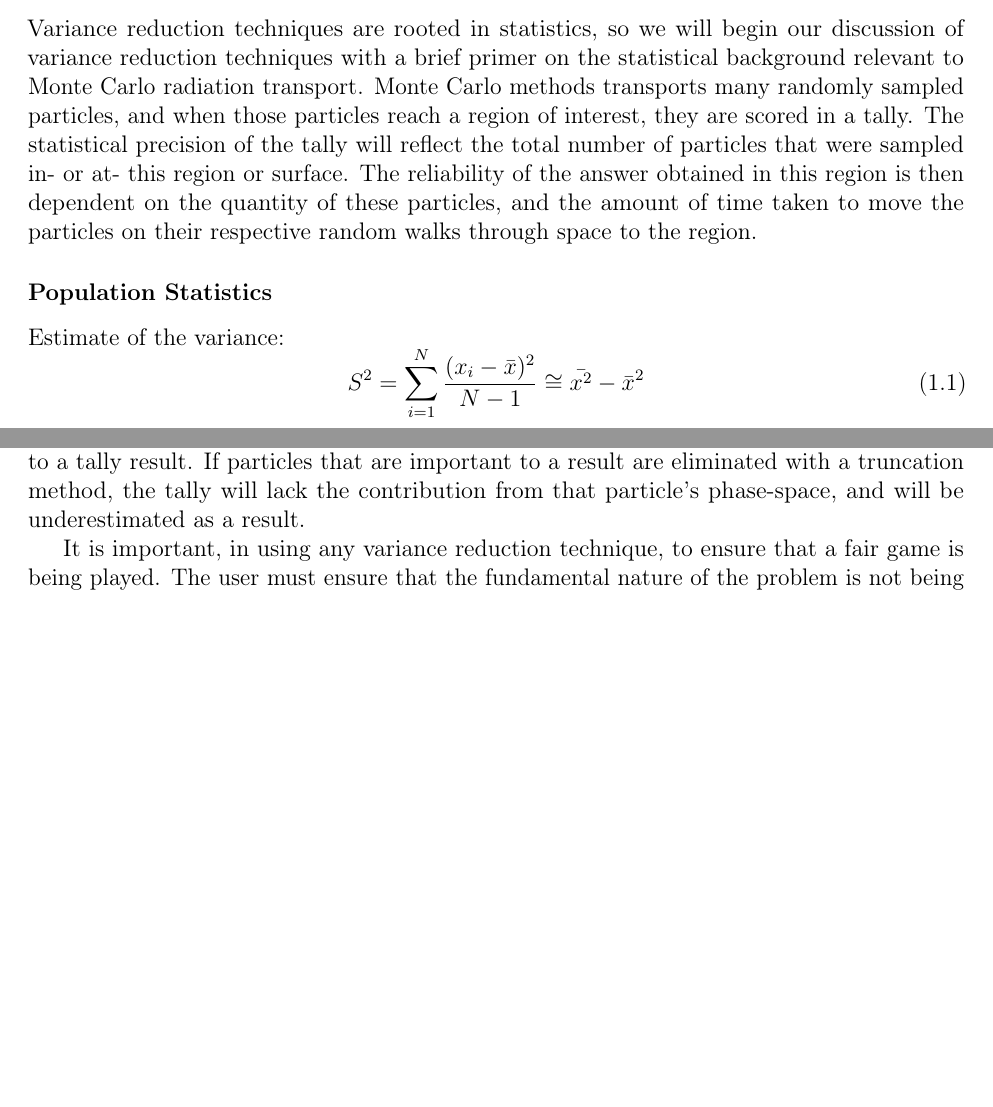
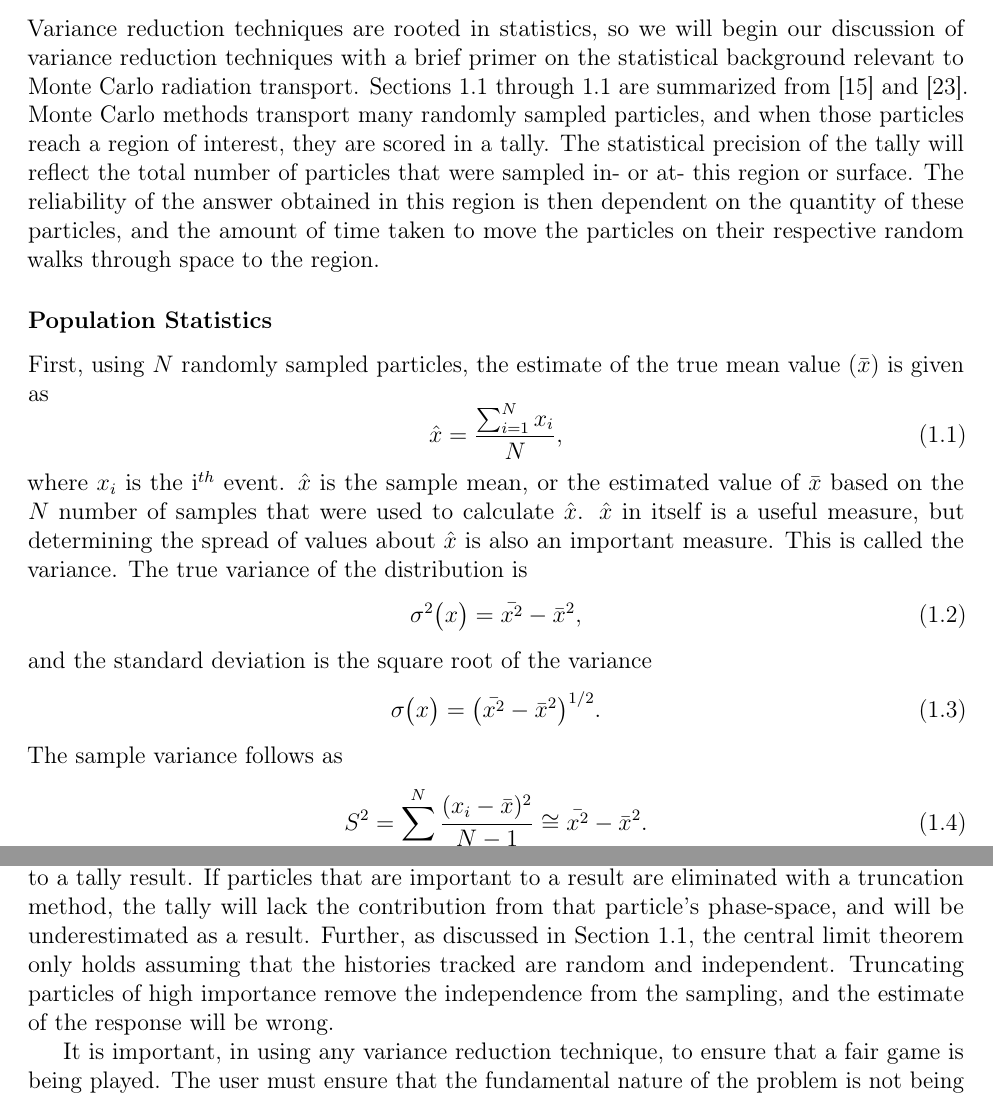
Before and after one commit to munkm/dissertation, a LaTeX thesis (chapters/lit_review/lit_review_SA.tex, which reads chapters/lit_review/var_reduct.tex): two parts of pages 4 and 8 of 27, joined at a grey line, cut so that both start at the same text, the shorter picture padded with empty space. Compiled offline with pdfLaTeX; a missing bibliography style is replaced by a similar one.

Commit message:
WIP: continuing var reduct section. Adding in MCNP manual to references

```diff
--- a/chapters/lit_review/var_reduct.tex
+++ b/chapters/lit_review/var_reduct.tex
@@ -28,8 +28,11 @@ of the problem being solved.
 
 Variance reduction techniques are rooted in statistics, so we will begin our
 discussion of variance reduction techniques with a brief primer on the
-statistical background relevant to Monte Carlo radiation transport. Monte Carlo
-methods transports many randomly sampled
+statistical background relevant to Monte Carlo radiation transport. Sections
+\ref{subsubsec:PopStat} through \ref{subsubsec:FOM} are summarized from
+\cite{lewis_computational_1984} and \cite{mcnp_manual_v1}.
+Monte Carlo
+methods transport many randomly sampled
 particles, and when those particles reach a region of interest, they are scored
 in a tally. The statistical precision of the tally
 will reflect the total number of particles that were sampled in- or at- this
@@ -40,10 +43,29 @@ and the amount of time taken to move the particles on
 their respective random walks through space to the region.
 
 \subsubsection{Population Statistics}
+\label{subsubsec:PopStat}
 
-Estimate of the variance:
+First, using $N$ randomly sampled particles, the estimate of the true mean value
+($\bar{x}$) is given as
+\begin{equation}
+  \hat{x} = \frac{\sum_{i=1}^{N}{x_i}}{N} ,
+\end{equation}
+where $x_i$ is the i$^{th}$ event. $\hat{x}$ is the sample mean, or the
+estimated value of $\bar{x}$
+based on the $N$ number of samples that were used to calculate $\hat{x}$.
+$\hat{x}$ in itself is a useful measure, but determining the spread of values
+about $\hat{x}$ is also an important measure. This is called the variance. The
+true variance of the distribution is
+\begin{equation}
+  \sigma^{2}\big( x \big) = \bar{x^2} - \bar{x}^2 ,
+\end{equation}
+and the standard deviation is the square root of the variance
+\begin{equation}
+  \sigma\big(x \big) = \big( \bar{x^2} - \bar{x}^2 \big)^{1/2}.
+\end{equation}
+The sample variance follows as
 \begin{equation}
 S^{ 2 }=\sum _{ i=1 }^{ N }{ \frac { (x_{ i }-\bar { x } )^{ 2 } }{ N-1 }  }
-             \cong \bar{x^2}-\bar{x}^2
+             \cong \bar{x^2}-\bar{x}^2 .
 \label{eq:Var}
 \end{equation}
@@ -270,7 +295,11 @@ aware of
 particles' importance to a tally result. If particles that are important to a
 result are
  eliminated with a truncation method, the tally will lack the contribution from
- that particle's phase-space, and will be underestimated as a result.
+ that particle's phase-space, and will be underestimated as a result. Further,
+ as discussed in Section \ref{subsubsec:CLT}, the central limit theorem only
+ holds assuming that the histories tracked are random and independent.
+ Truncating particles of high importance remove the independence from the
+ sampling, and the estimate of the response will be wrong.
 
 It is important, in using any variance reduction technique, to ensure that a
 fair game
```
Also changed, not shown: references.bib (+29 -0 lines), thesis.tex (+0 -1 lines), chapters/lit_review/var_reduct.tex (17 more changed lines).
